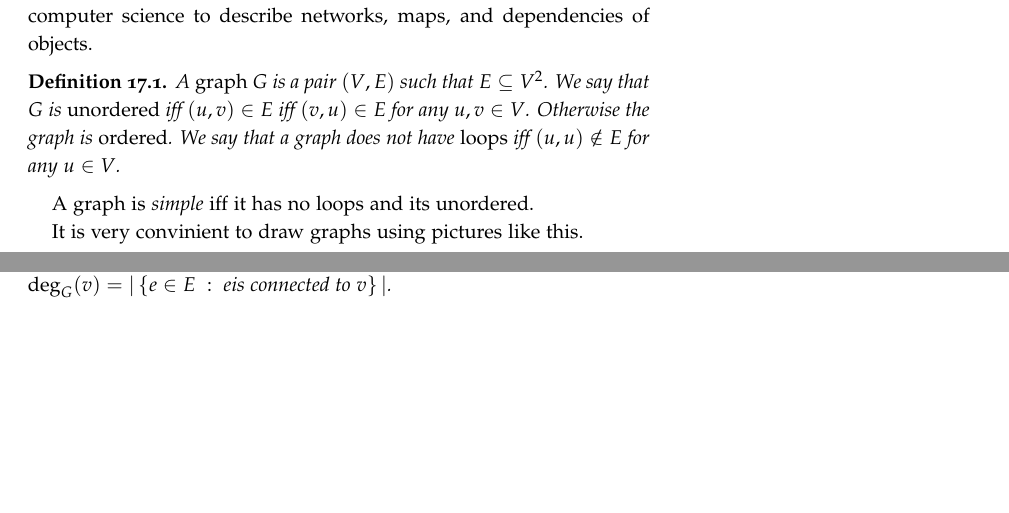
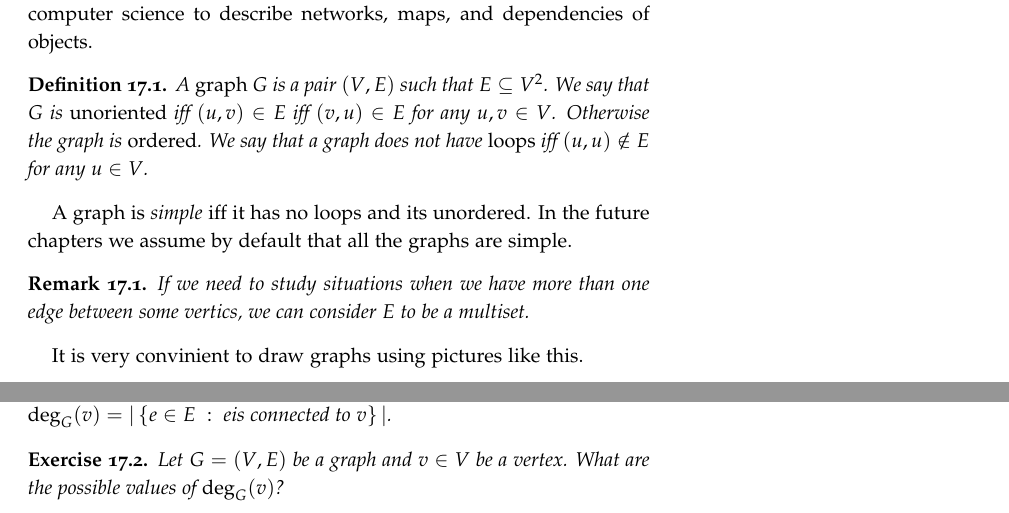
Before and after one commit to alexanderknop/I2DM, a LaTeX thesis (main.tex, which reads parts/part_4/chapter_17_basics_of_graph_theory.tex): two parts of pages 129 and 130 of 137, joined at a grey line, cut so that both start at the same text, the shorter picture padded with empty space. The pictures show the PDF file I2DM.pdf that the author committed with the source.

Commit message:
Fix typos and add exercises.

```diff
--- a/parts/part_4/chapter_17_basics_of_graph_theory.tex
+++ b/parts/part_4/chapter_17_basics_of_graph_theory.tex
@@ -6,12 +6,18 @@ networks, maps, and dependencies of objects.
 
 \begin{definition}
   A \emph{graph} $G$ is a pair $(V, E)$ such that $E \subseteq V^2$.
-  We say that $G$ is \emph{unordered} iff $(u, v) \in E$ iff $(v, u) \in E$ for
+  We say that $G$ is \emph{unoriented} iff $(u, v) \in E$ iff $(v, u) \in E$ for
   any $u, v \in V$. Otherwise the graph is \emph{ordered}.
   We say that a graph does not have \emph{loops} iff $(u, u) \notin E$ for any
   $u \in V$.
 \end{definition}
-A graph is \emph{simple} iff it has no loops and its unordered.
+A graph is \emph{simple} iff it has no loops and its unordered. In the future
+chapters we assume by default that all the graphs are simple.
+
+\begin{remark}
+  If we need to study situations when we have more than one edge between some
+  vertics, we can consider $E$ to be a multiset.
+\end{remark}
 
 It is very convinient to draw graphs using pictures like this.
 \begin{center}
@@ -60,3 +70,6 @@ follows.
+  is $\frac{n(n - 1)}{2}$.
+\end{exercise}
+
 \section{Operations on Graphs}
 Quite often in order to prove a theorem we need to modify a graph. The most
 often operations are the following five. Let $G = (V, E)$ be a graph,
@@ -89,6 +102,11 @@ of'' the vertex.
   $\deg_G(v) = |\set[{e \text{is connected to } v}]{e \in E}|$.
 \end{definition}
 
+\begin{exercise}
+  Let $G = (V, E)$ be a graph and $v \in V$ be a vertex.
+  What are the possible values of $\deg_G(v)$?
+\end{exercise}
+
 Note that Lemma~\ref{lemma:handshaking} shows that in any simple graph the
 number of vertices with an odd degree is even.
 The essence of the proof of this lemma is the following statement.
```
Also changed, not shown: I2DM.pdf, parts/part_4/chapter_17_basics_of_graph_theory.tex (6 more changed lines).
